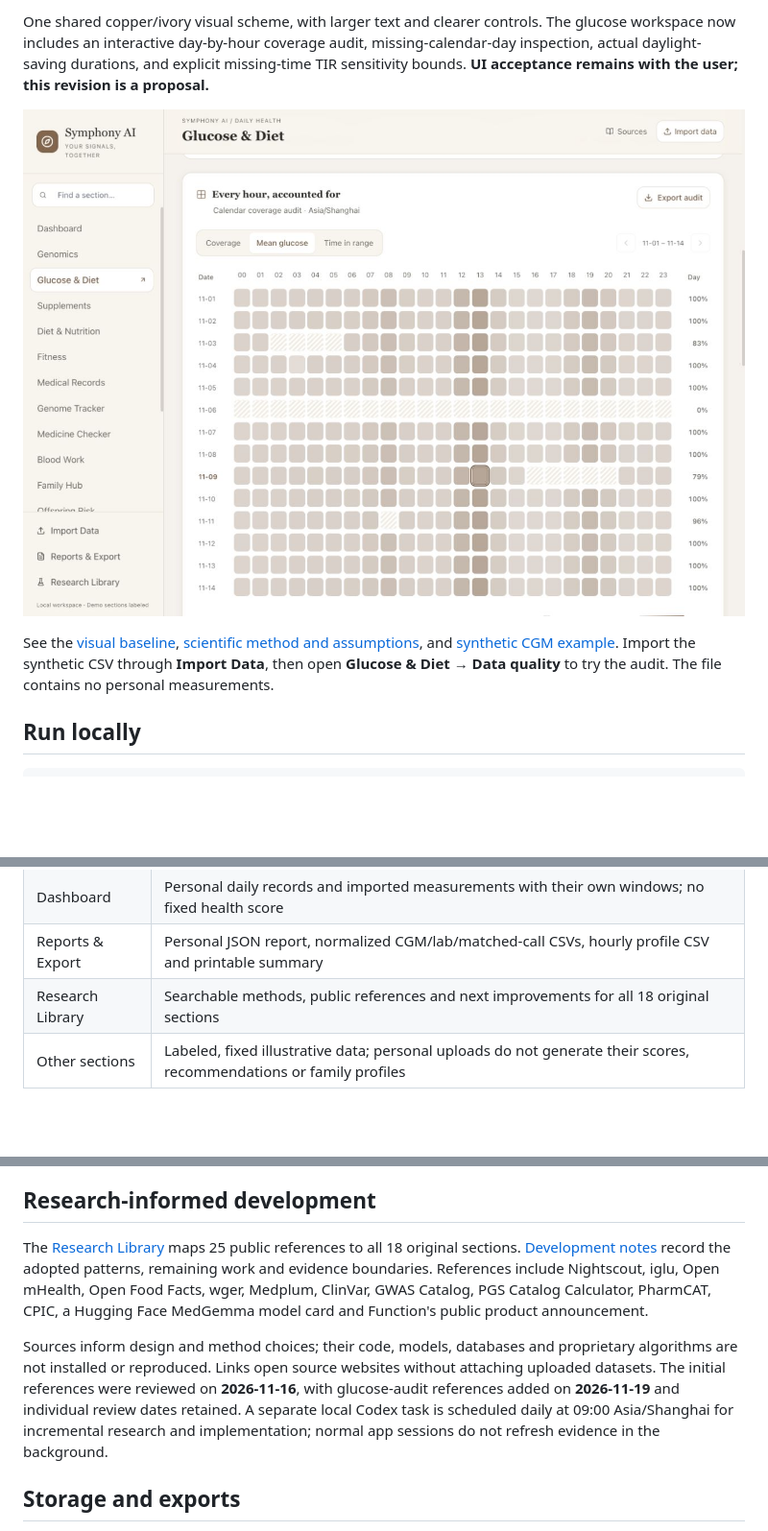
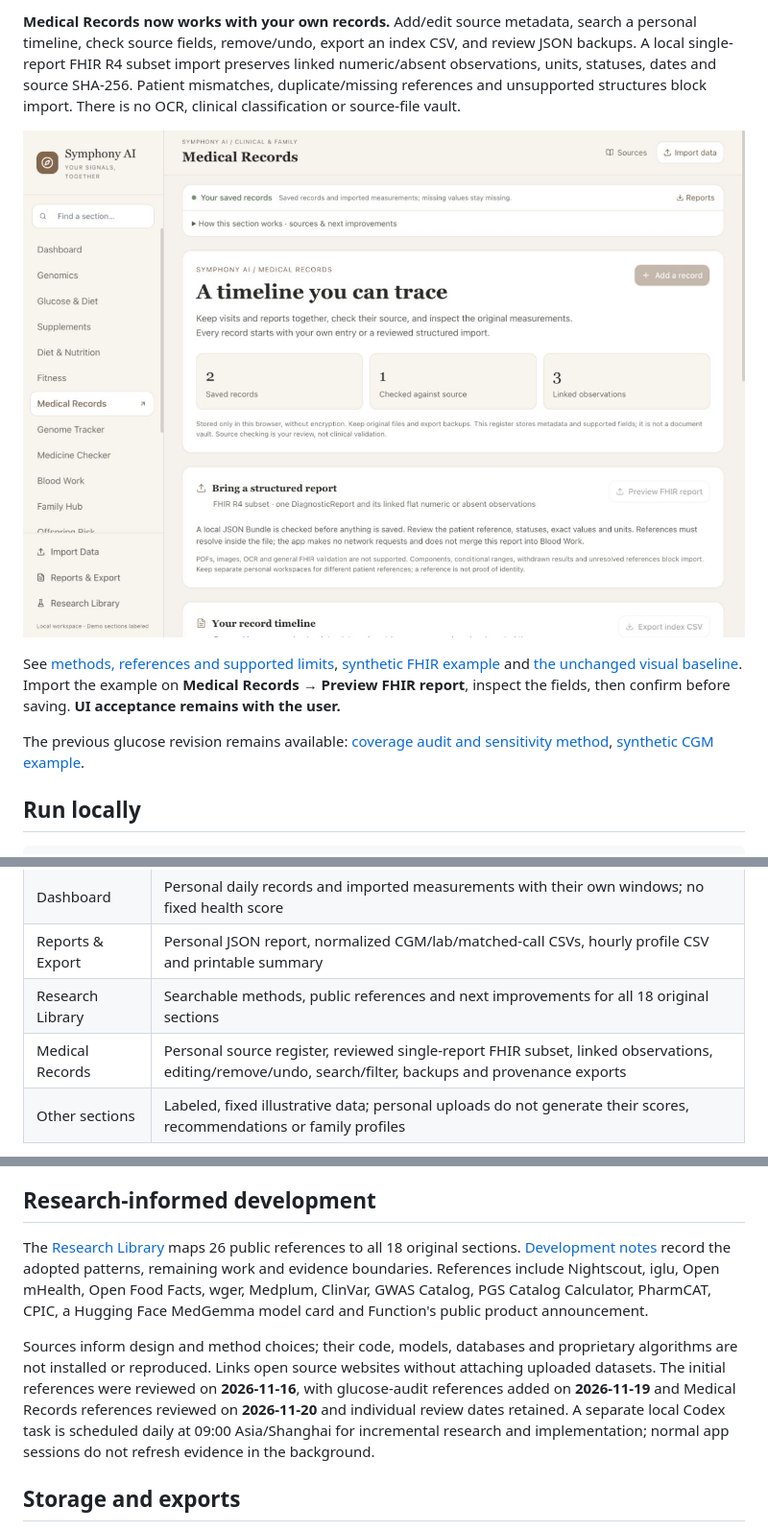
Before and after one commit to Drjackxiaoyuchen/HealthPilot-Demo, a Markdown page: README.md, 3 parts joined by grey strips. Shown at 96% size. GitHub-like rendering; pictures changed too: docs/screenshots/symphony-medical-records-2026-11-20.jpg (added); blank space fills up the shorter version.

Commit message:
Make Medical Records a reviewed personal source workflow

```diff
--- a/README.md
+++ b/README.md
@@ -12,9 +12,11 @@ Personal measurements and illustrative results have distinct labels. The daily-r
 
-One shared copper/ivory visual scheme, with larger text and clearer controls. The glucose workspace now includes an interactive day-by-hour coverage audit, missing-calendar-day inspection, actual daylight-saving durations, and explicit missing-time TIR sensitivity bounds. **UI acceptance remains with the user; this revision is a proposal.**
+**Medical Records now works with your own records.** Add/edit source metadata, search a personal timeline, check source fields, remove/undo, export an index CSV, and review JSON backups. A local single-report FHIR R4 subset import preserves linked numeric/absent observations, units, statuses, dates and source SHA-256. Patient mismatches, duplicate/missing references and unsupported structures block import. There is no OCR, clinical classification or source-file vault.
 
-![Symphony AI glucose audit — proposed UI with synthetic data](docs/screenshots/symphony-glucose-audit-2026-11-19.jpg)
+![Medical Records — proposed UI using synthetic records](docs/screenshots/symphony-medical-records-2026-11-20.jpg)
 
-See the [visual baseline](docs/design-system.md), [scientific method and assumptions](docs/methods/cgm-quality-v1.md), and [synthetic CGM example](docs/examples/cgm-quality-synthetic.csv). Import the synthetic CSV through **Import Data**, then open **Glucose & Diet → Data quality** to try the audit. The file contains no personal measurements.
+See [methods, references and supported limits](docs/methods/medical-records-v1.md), [synthetic FHIR example](docs/examples/medical-report-synthetic.fhir.json) and [the unchanged visual baseline](docs/design-system.md). Import the example on **Medical Records → Preview FHIR report**, inspect the fields, then confirm before saving. **UI acceptance remains with the user.**
+
+The previous glucose revision remains available: [coverage audit and sensitivity method](docs/methods/cgm-quality-v1.md), [synthetic CGM example](docs/examples/cgm-quality-synthetic.csv).
 
 ## Run locally
 
@@ -41,6 +43,7 @@ Open [localhost:3000](http://localhost:3000). Node.js 20 or newer is recommended
 | Dashboard | Personal daily records and imported measurements with their own windows; no fixed health score |
 | Reports & Export | Personal JSON report, normalized CGM/lab/matched-call CSVs, hourly profile CSV and printable summary |
 | Research Library | Searchable methods, public references and next improvements for all 18 original sections |
+| Medical Records | Personal source register, reviewed single-report FHIR subset, linked observations, editing/remove/undo, search/filter, backups and provenance exports |
 | Other sections | Labeled, fixed illustrative data; personal uploads do not generate their scores, recommendations or family profiles |
 
 The interface, metadata and exported reports use **Symphony AI**. The sidebar includes section search and mobile navigation.
@@ -102,9 +105,9 @@ The full personal report is now `symphony-report-v2` and includes these ledgers,
 
 ## Research-informed development
 
-The [Research Library](http://localhost:3000/research) maps 25 public references to all 18 original sections. [Development notes](docs/research-informed-development.md) record the adopted patterns, remaining work and evidence boundaries. References include Nightscout, iglu, Open mHealth, Open Food Facts, wger, Medplum, ClinVar, GWAS Catalog, PGS Catalog Calculator, PharmCAT, CPIC, a Hugging Face MedGemma model card and Function's public product announcement.
+The [Research Library](http://localhost:3000/research) maps 26 public references to all 18 original sections. [Development notes](docs/research-informed-development.md) record the adopted patterns, remaining work and evidence boundaries. References include Nightscout, iglu, Open mHealth, Open Food Facts, wger, Medplum, ClinVar, GWAS Catalog, PGS Catalog Calculator, PharmCAT, CPIC, a Hugging Face MedGemma model card and Function's public product announcement.
 
-Sources inform design and method choices; their code, models, databases and proprietary algorithms are not installed or reproduced. Links open source websites without attaching uploaded datasets. The initial references were reviewed on **2026-11-16**, with glucose-audit references added on **2026-11-19** and individual review dates retained. A separate local Codex task is scheduled daily at 09:00 Asia/Shanghai for incremental research and implementation; normal app sessions do not refresh evidence in the background.
+Sources inform design and method choices; their code, models, databases and proprietary algorithms are not installed or reproduced. Links open source websites without attaching uploaded datasets. The initial references were reviewed on **2026-11-16**, with glucose-audit references added on **2026-11-19** and Medical Records references reviewed on **2026-11-20** and individual review dates retained. A separate local Codex task is scheduled daily at 09:00 Asia/Shanghai for incremental research and implementation; normal app sessions do not refresh evidence in the background.
 
 ## Storage and exports
 
```
Also changed, not shown: other parts of README.md (+1 -1 lines), docs/design-system.md (+3 -1 lines), docs/methods/medical-records-v1.md (added, +34 -0 lines), docs/research-informed-development.md (+21 -11 lines), docs/screenshots/symphony-medical-records-mobile-2026-11-20.jpg (added), docs/screenshots/symphony-medical-timeline-2026-11-20.jpg (added), 12 other files.
